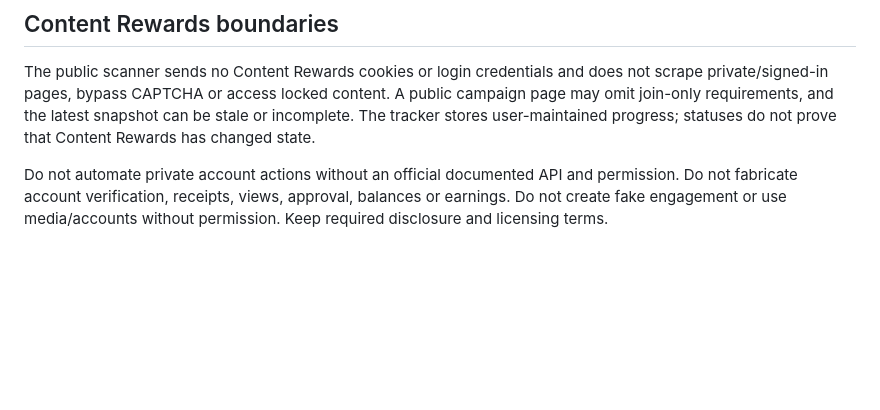
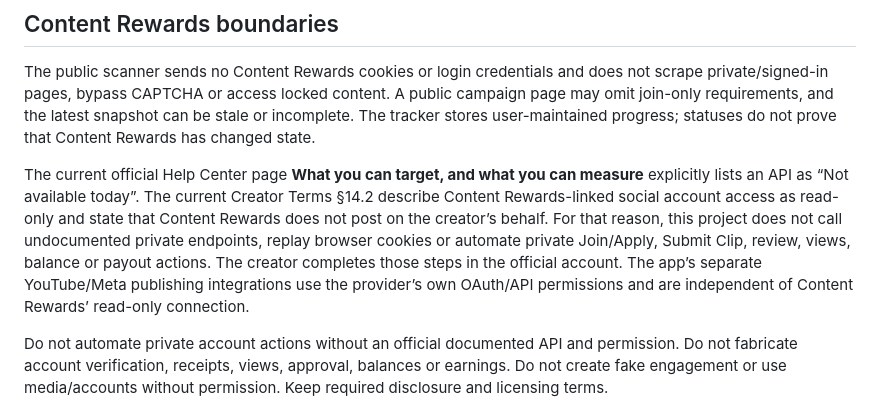
Before and after one commit to fayisaftha786/-ai-commerce-hub-, a Markdown page: docs/OFFICIAL_SOCIAL_AUTOMATION.md, the part around the change. Rendered like a GitHub page; blank space fills up the shorter version.

Commit message:
Document official Content Rewards API and read-only limits

```diff
--- a/docs/OFFICIAL_SOCIAL_AUTOMATION.md
+++ b/docs/OFFICIAL_SOCIAL_AUTOMATION.md
@@ -76,6 +76,8 @@ A backend /health response confirms process health only. Use GET /api/social/pro
 
 The public scanner sends no Content Rewards cookies or login credentials and does not scrape private/signed-in pages, bypass CAPTCHA or access locked content. A public campaign page may omit join-only requirements, and the latest snapshot can be stale or incomplete. The tracker stores user-maintained progress; statuses do not prove that Content Rewards has changed state.
 
+The current official Help Center page **What you can target, and what you can measure** explicitly lists an API as “Not available today”. The current Creator Terms §14.2 describe Content Rewards-linked social account access as read-only and state that Content Rewards does not post on the creator’s behalf. For that reason, this project does not call undocumented private endpoints, replay browser cookies or automate private Join/Apply, Submit Clip, review, views, balance or payout actions. The creator completes those steps in the official account. The app’s separate YouTube/Meta publishing integrations use the provider’s own OAuth/API permissions and are independent of Content Rewards’ read-only connection.
+
 Do not automate private account actions without an official documented API and permission. Do not fabricate account verification, receipts, views, approval, balances or earnings. Do not create fake engagement or use media/accounts without permission. Keep required disclosure and licensing terms.
 
 Official Content Rewards references:
```
